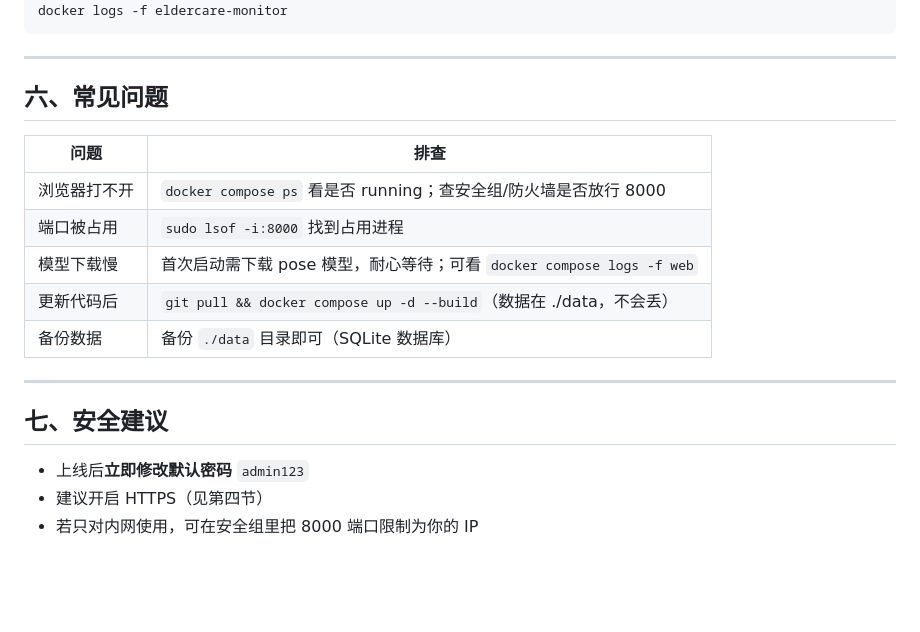
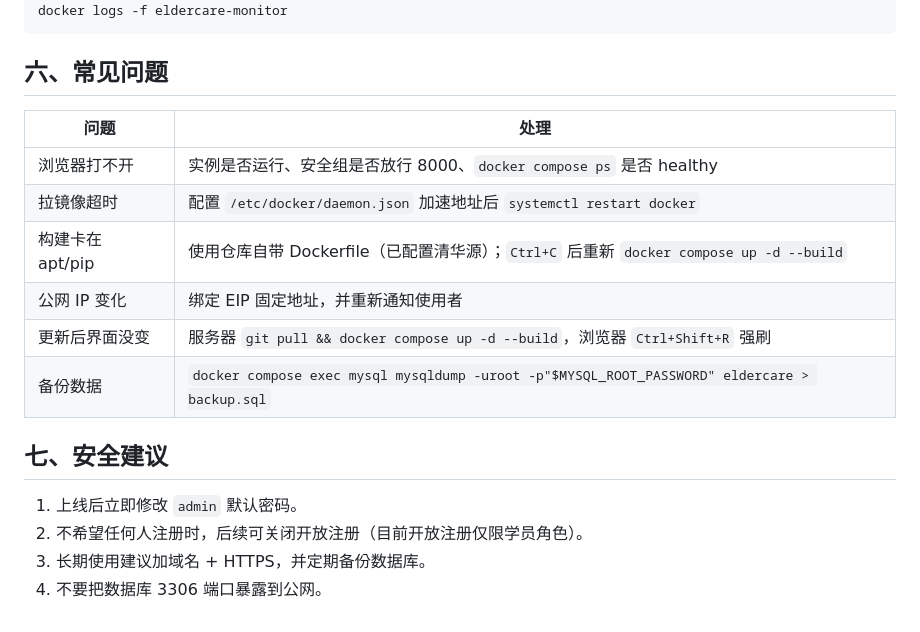
Before and after one commit to QIUZHIYI1352/eldercare-platform, a Markdown page: 部署指南.md, the part around one of its changes. Rendered like a GitHub page; blank space fills up the shorter version.

````diff
--- a/部署指南.md
+++ b/部署指南.md
@@ -183,22 +76,20 @@ docker compose --profile monitor up -d
 docker logs -f eldercare-monitor
 ```
 
----
-
 ## 六、常见问题
 
-| 问题 | 排查 |
+| 问题 | 处理 |
 |---|---|
-| 浏览器打不开 | `docker compose ps` 看是否 running；查安全组/防火墙是否放行 8000 |
-| 端口被占用 | `sudo lsof -i:8000` 找到占用进程 |
-| 模型下载慢 | 首次启动需下载 pose 模型，耐心等待；可看 `docker compose logs -f web` |
-| 更新代码后 | `git pull && docker compose up -d --build`（数据在 ./data，不会丢） |
-| 备份数据 | 备份 `./data` 目录即可（SQLite 数据库） |
-
----
+| 浏览器打不开 | 实例是否运行、安全组是否放行 8000、`docker compose ps` 是否 healthy |
+| 拉镜像超时 | 配置 `/etc/docker/daemon.json` 加速地址后 `systemctl restart docker` |
+| 构建卡在 apt/pip | 使用仓库自带 Dockerfile（已配置清华源）；`Ctrl+C` 后重新 `docker compose up -d --build` |
+| 公网 IP 变化 | 绑定 EIP 固定地址，并重新通知使用者 |
+| 更新后界面没变 | 服务器 `git pull && docker compose up -d --build`，浏览器 `Ctrl+Shift+R` 强刷 |
+| 备份数据 | `docker compose exec mysql mysqldump -uroot -p"$MYSQL_ROOT_PASSWORD" eldercare > backup.sql` |
 
 ## 七、安全建议
 
-- 上线后**立即修改默认密码** `admin123`
-- 建议开启 HTTPS（见第四节）
-- 若只对内网使用，可在安全组里把 8000 端口限制为你的 IP
+1. 上线后立即修改 `admin` 默认密码。
+2. 不希望任何人注册时，后续可关闭开放注册（目前开放注册仅限学员角色）。
+3. 长期使用建议加域名 + HTTPS，并定期备份数据库。
+4. 不要把数据库 3306 端口暴露到公网。
````
Also changed, not shown: other parts of 部署指南.md (+37 -144 lines), 服务器部署命令清单.md (+74 -136 lines), 阿里云Windows部署.md (+4 -1 lines).
